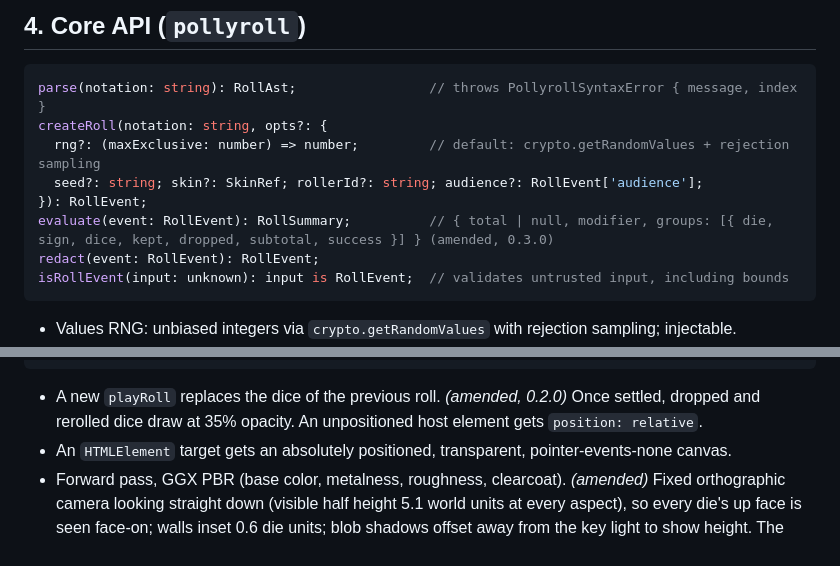
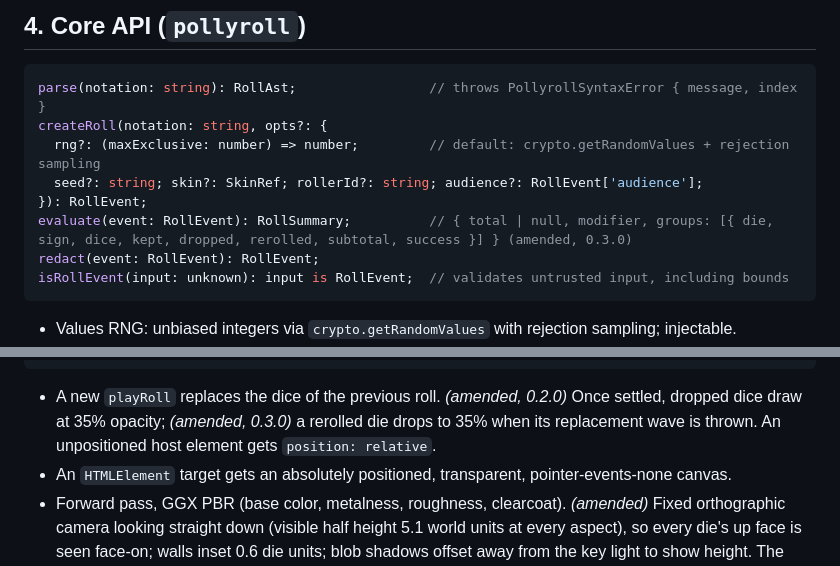
Before and after one commit to IrakliDevelop/pollyroll, a Markdown page: docs/PLAN.md, 2 parts joined by grey strips. Rendered like a GitHub page.

````diff
--- a/docs/PLAN.md
+++ b/docs/PLAN.md
@@ -108,7 +108,7 @@ createRoll(notation: string, opts?: {
   rng?: (maxExclusive: number) => number;         // default: crypto.getRandomValues + rejection sampling
   seed?: string; skin?: SkinRef; rollerId?: string; audience?: RollEvent['audience'];
 }): RollEvent;
-evaluate(event: RollEvent): RollSummary;          // { total | null, modifier, groups: [{ die, sign, dice, kept, dropped, subtotal, success }] } (amended, 0.3.0)
+evaluate(event: RollEvent): RollSummary;          // { total | null, modifier, groups: [{ die, sign, dice, kept, dropped, rerolled, subtotal, success }] } (amended, 0.3.0)
 redact(event: RollEvent): RollEvent;
 isRollEvent(input: unknown): input is RollEvent;  // validates untrusted input, including bounds
 ```
@@ -183,7 +183,8 @@ interface DiceTray {
 ```
 
 - A new `playRoll` replaces the dice of the previous roll. _(amended, 0.2.0)_ Once settled, dropped
-  and rerolled dice draw at 35% opacity. An unpositioned host element gets `position: relative`.
+  dice draw at 35% opacity; _(amended, 0.3.0)_ a rerolled die drops to 35% when its replacement
+  wave is thrown. An unpositioned host element gets `position: relative`.
 - An `HTMLElement` target gets an absolutely positioned, transparent, pointer-events-none canvas.
 - Forward pass, GGX PBR (base color, metalness, roughness, clearcoat). _(amended)_ Fixed
   orthographic camera looking straight down (visible half height 5.1 world units at every aspect),
````
Also changed, not shown: docs/DECISIONS.md (+1 -0 lines).
